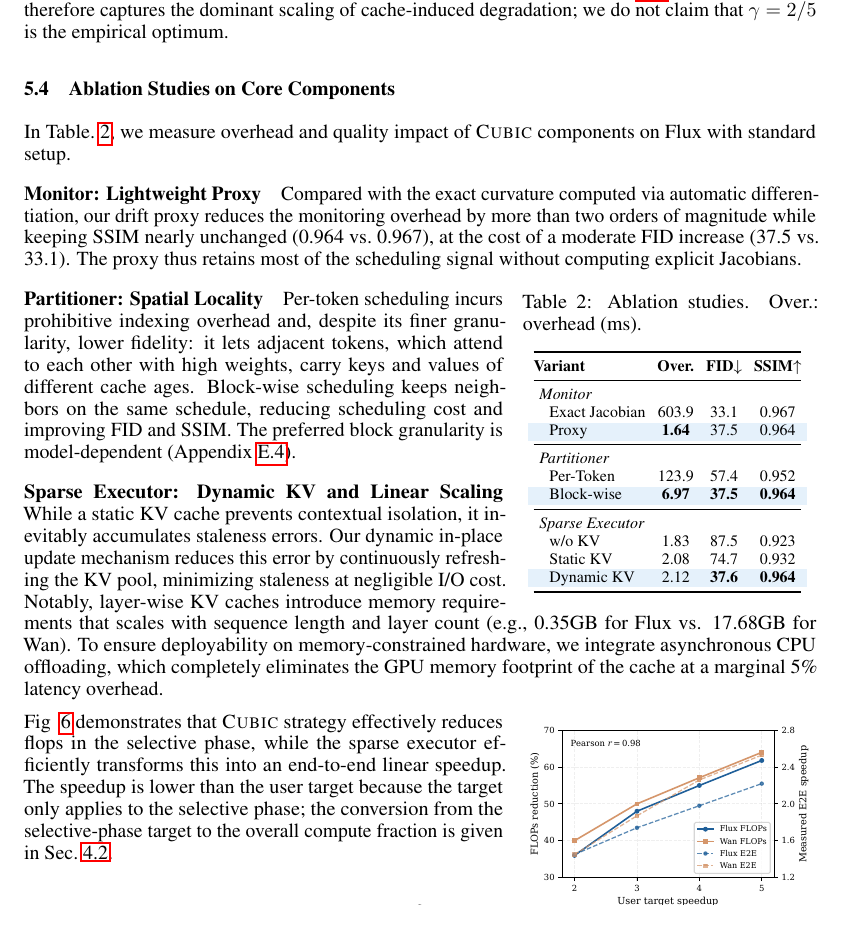
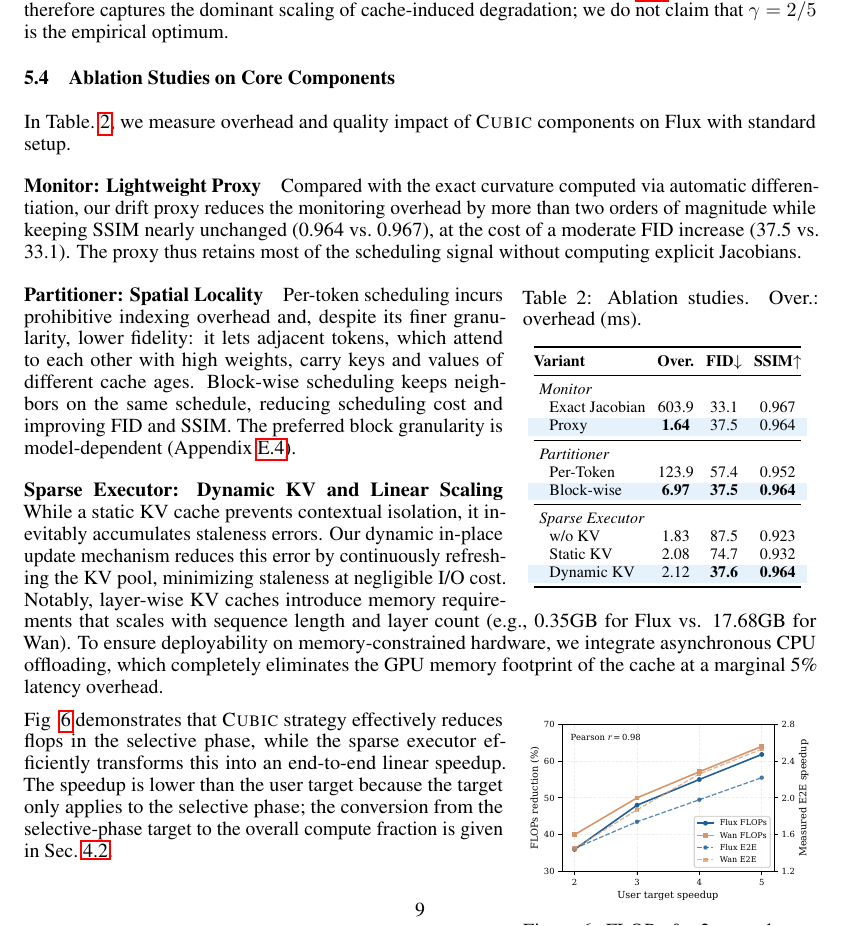
Before and after one commit to chen-yy20/Cubic-paper-NIPS26, a LaTeX paper (main.tex, which reads sections/5-eval.tex): part of page 9 of 33, cut so that both start at the same text. Compiled offline with pdfLaTeX.

Commit message:
Updates from Overleaf

```diff
--- a/sections/5-eval.tex
+++ b/sections/5-eval.tex
@@ -45,7 +45,7 @@ We validate the cache-error bound derived in Eq.~\ref{eq:error_bound}. Fig.~\ref
 
 % \paragraph{Optimality of Interval Allocation}
 % % 相同speedup，验证-2/5次幂的tau分配生成效果是最好的。
-
+\vspace{-7pt}
 \subsection{Ablation Studies on Core Components}
 
 In Table.~\ref{tab:ablation}, we measure overhead and quality impact of \cubic components on Flux with standard setup.
@@ -63,12 +63,12 @@ While a static KV cache prevents contextual isolation, it inevitably accumulates
 Notably, layer-wise KV caches introduce memory requirements that scales with sequence length and layer count (e.g., 0.35GB for Flux vs. 17.68GB for Wan). To ensure deployability on memory-constrained hardware, we integrate asynchronous CPU offloading, which completely eliminates the GPU memory footprint of the cache at a marginal 5\% latency overhead.
 
 \begin{wrapfigure}{r}{0.37\columnwidth}
-\vspace{-10pt}
+\vspace{-12pt}
 \centering
 \includegraphics[width=\linewidth]{figure/flops.pdf}
 \caption{FLOPs \& e2e speedup vs user-specified acceleration budget.}
 \label{fig:flops}
-\vspace{-10pt}
+\vspace{-12pt}
 \end{wrapfigure}
 Fig ~\ref{fig:flops} demonstrates that \cubic strategy effectively reduces flops in the selective phase, while the sparse executor efficiently transforms this into an end-to-end linear speedup. The speedup is lower than the user target because the target only applies to the selective phase; the conversion from the selective-phase target to the overall compute fraction is given in Sec.~\ref{sec:optimizer}.
 
```
Also changed, not shown: sections/0-abstract.tex (+1 -1 lines), sections/5-eval.tex (2 more changed lines).
